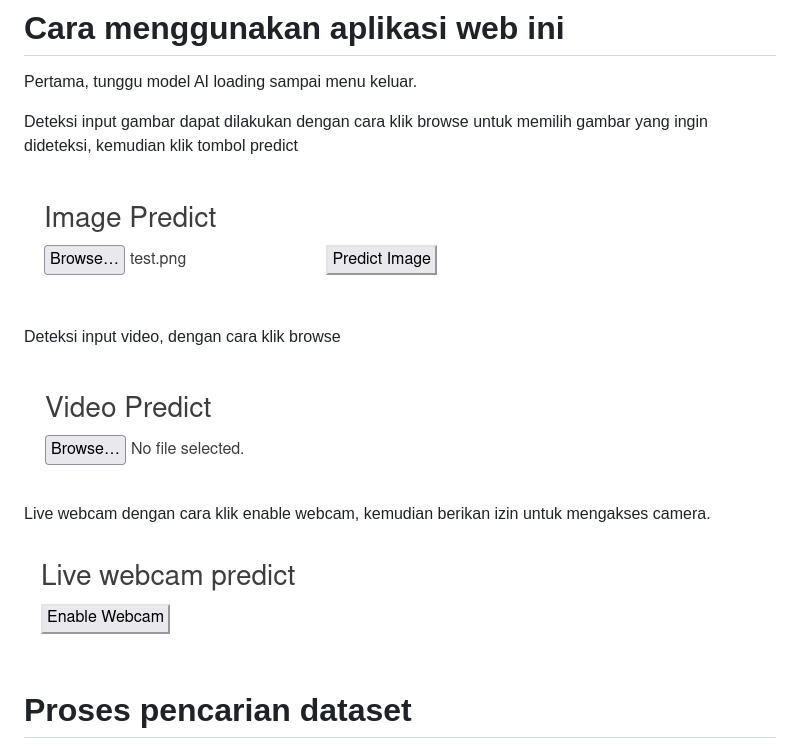
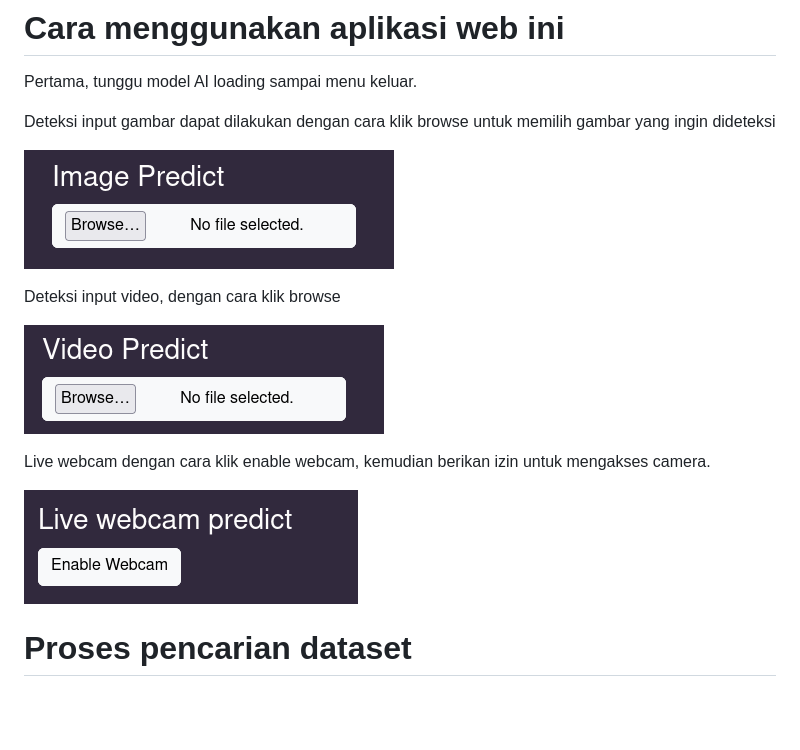
Before and after one commit to herdyhardiyant/web_apd_detector, a Markdown page: README.md, the part around the change. GitHub-like rendering; pictures changed too: public/image-1.png (added), public/image-2.png, public/image-3.png (deleted); blank space fills up the shorter version.

```diff
--- a/README.md
+++ b/README.md
@@ -14,18 +14,18 @@ Buka 'localhost:8000' di browser
 # Cara menggunakan aplikasi web ini
 Pertama, tunggu model AI loading sampai menu keluar.
 
-Deteksi input gambar dapat dilakukan dengan cara klik browse untuk memilih gambar yang ingin dideteksi, kemudian klik tombol predict
+Deteksi input gambar dapat dilakukan dengan cara klik browse untuk memilih gambar yang ingin dideteksi
 
 
-![alt text](public/image-2.png)
+![alt text](public/image.png)
 
 Deteksi input video, dengan cara klik  browse
 
-![alt text](public/image-3.png)
+![alt text](public/image-1.png)
 
 Live webcam dengan cara klik enable webcam, kemudian berikan izin untuk mengakses camera.
 
-![alt text](public/image-4.png)
+![alt text](public/image-2.png)
 
 # Proses pencarian dataset
 Saya memilih dataset object detection helm dari url berikut
```
Also changed, not shown: 2 other files.
